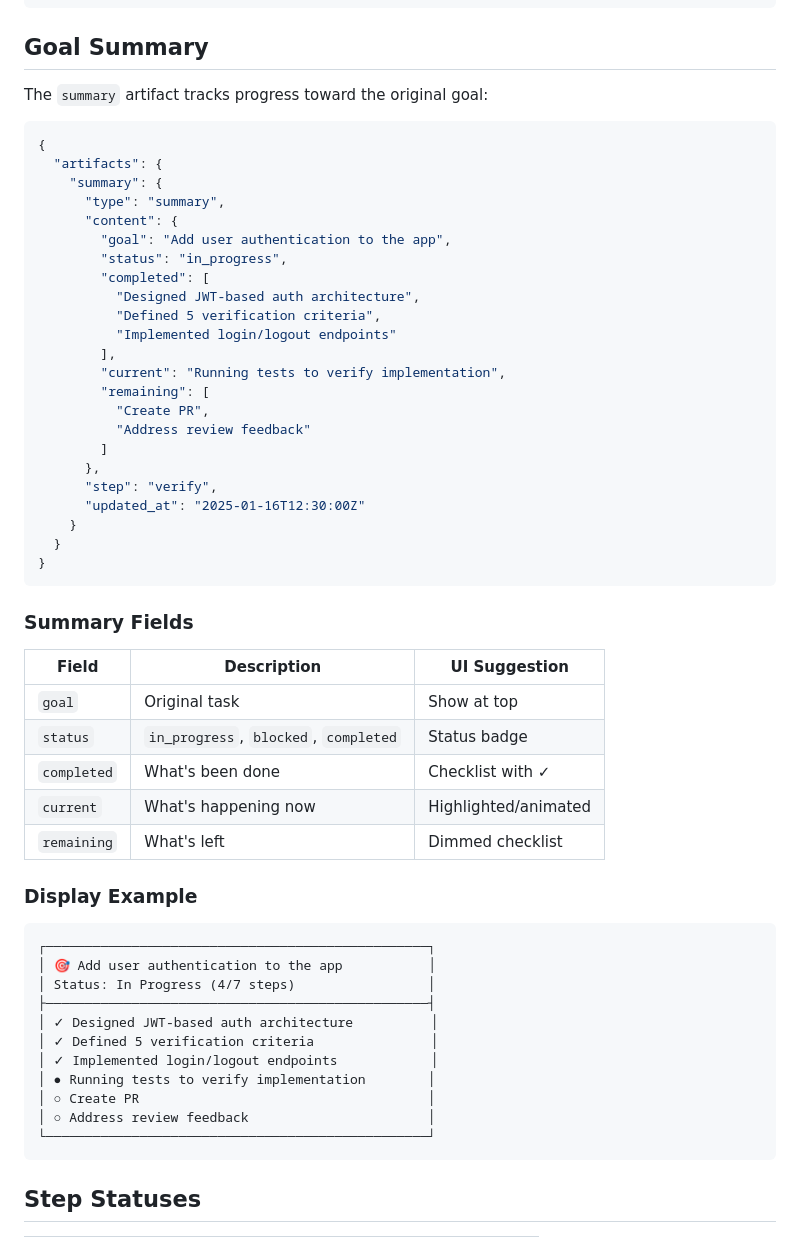
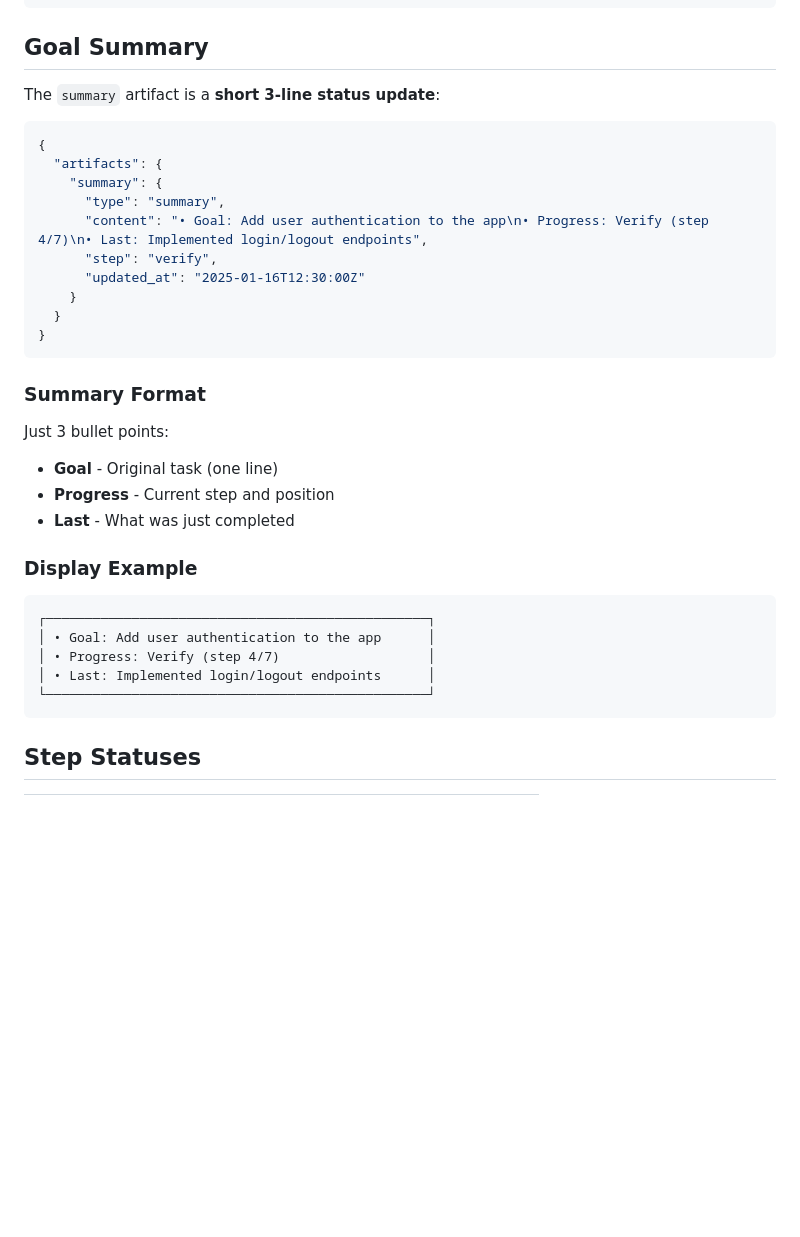
Before and after one commit to kwnath/test-flow, a Markdown page: INTEGRATION.md, the part around the change. Rendered like a GitHub page; blank space fills up the shorter version.

Commit message:
Simplify summary to 3-line status update
- Goal: one line description
- Progress: current step and position
- Last: what was just completed

Co-Authored-By: Claude Opus 4.5 <noreply@anthropic.com>

````diff
--- a/INTEGRATION.md
+++ b/INTEGRATION.md
@@ -132,27 +132,14 @@ Display example:
 
 ## Goal Summary
 
-The `summary` artifact tracks progress toward the original goal:
+The `summary` artifact is a **short 3-line status update**:
 
 ```json
 {
   "artifacts": {
     "summary": {
       "type": "summary",
-      "content": {
-        "goal": "Add user authentication to the app",
-        "status": "in_progress",
-        "completed": [
-          "Designed JWT-based auth architecture",
-          "Defined 5 verification criteria",
-          "Implemented login/logout endpoints"
-        ],
-        "current": "Running tests to verify implementation",
-        "remaining": [
-          "Create PR",
-          "Address review feedback"
-        ]
-      },
+      "content": "• Goal: Add user authentication to the app\n• Progress: Verify (step 4/7)\n• Last: Implemented login/logout endpoints",
       "step": "verify",
       "updated_at": "2025-01-16T12:30:00Z"
     }
@@ -160,29 +147,20 @@ The `summary` artifact tracks progress toward the original goal:
 }
 ```
 
-### Summary Fields
+### Summary Format
 
-| Field | Description | UI Suggestion |
-|-------|-------------|---------------|
-| `goal` | Original task | Show at top |
-| `status` | `in_progress`, `blocked`, `completed` | Status badge |
-| `completed` | What's been done | Checklist with ✓ |
-| `current` | What's happening now | Highlighted/animated |
-| `remaining` | What's left | Dimmed checklist |
+Just 3 bullet points:
+- **Goal** - Original task (one line)
+- **Progress** - Current step and position
+- **Last** - What was just completed
 
 ### Display Example
 
 ```
 ┌─────────────────────────────────────────────────┐
-│ 🎯 Add user authentication to the app           │
-│ Status: In Progress (4/7 steps)                 │
-├─────────────────────────────────────────────────┤
-│ ✓ Designed JWT-based auth architecture          │
-│ ✓ Defined 5 verification criteria               │
-│ ✓ Implemented login/logout endpoints            │
-│ ● Running tests to verify implementation        │
-│ ○ Create PR                                     │
-│ ○ Address review feedback                       │
+│ • Goal: Add user authentication to the app      │
+│ • Progress: Verify (step 4/7)                   │
+│ • Last: Implemented login/logout endpoints      │
 └─────────────────────────────────────────────────┘
 ```
 
````
Also changed, not shown: CLAUDE.md (+11 -10 lines).
